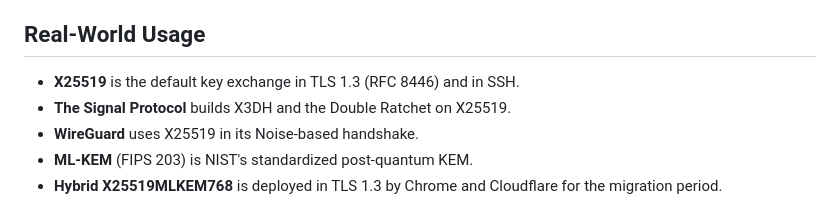
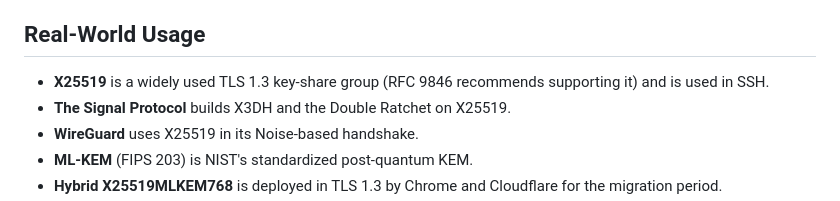
Before and after one commit to systemslibrarian/crypto-lab-key-exchange, a Markdown page: README.md, the part around the change. Rendered like a GitHub page.

Commit message:
Cite current TLS 1.3 standard RFC 9846

```diff
--- a/README.md
+++ b/README.md
@@ -28,7 +28,7 @@ The page is one long scrollable lesson with a sticky scroll-spy nav at the top.
 
 ## Real-World Usage
 
-- **X25519** is the default key exchange in TLS 1.3 (RFC 8446) and in SSH.
+- **X25519** is a widely used TLS 1.3 key-share group (RFC 9846 recommends supporting it) and is used in SSH.
 - **The Signal Protocol** builds X3DH and the Double Ratchet on X25519.
 - **WireGuard** uses X25519 in its Noise-based handshake.
 - **ML-KEM** (FIPS 203) is NIST's standardized post-quantum KEM.
```
